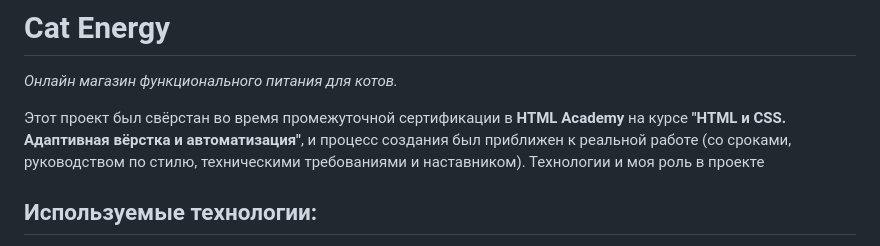
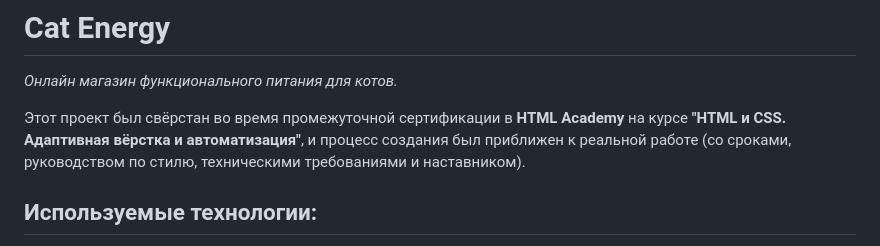
Before and after one commit to mikhail7mz/1487455-cat-energy-27, a Markdown page: Readme.md, the part around the change printed below. GitHub-like rendering.

```diff
--- a/Readme.md
+++ b/Readme.md
@@ -2,7 +2,6 @@
 _Онлайн магазин функционального питания для котов._
 
 Этот проект был свёрстан во время промежуточной сертификации в **HTML Academy** на курсе **"HTML и CSS. Адаптивная вёрстка и автоматизация"**, и процесс создания был приближен к реальной работе (со сроками, руководством по стилю, техническими требованиями и наставником).
-Технологии и моя роль в проекте
 
 ## Используемые технологии:
 `Gulp`, `BEM`, `Twig`, `SASS`, `JSON`, `Grid`, `Flexbox`, `Mobile first`, `Pixel perfect`, `Retina`, `SVG-спрайт`,  `Адаптивный дизайн`, `JavaScript`.
```
Also changed, not shown: other parts of Readme.md (+1 -1 lines).
